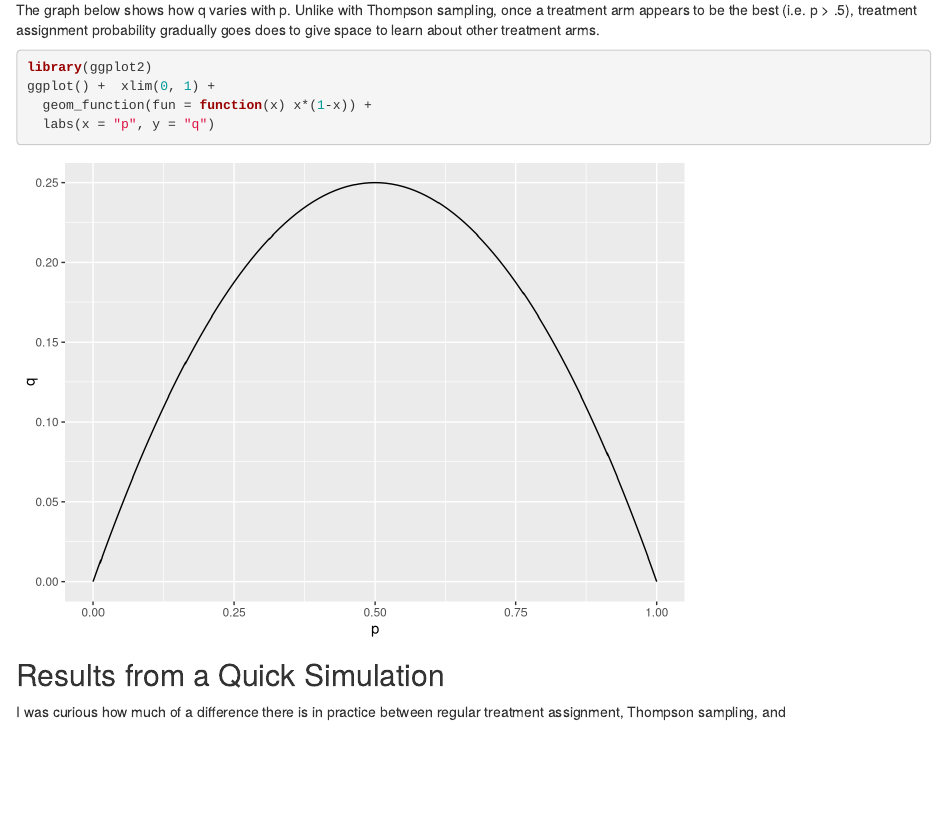
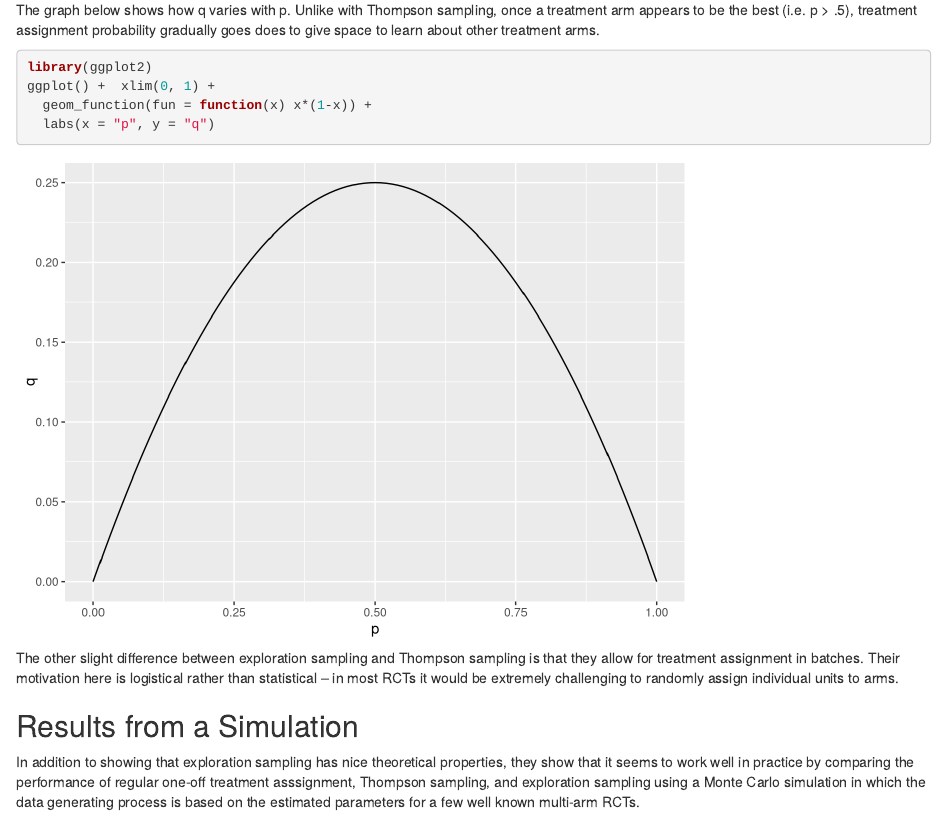
Before and after one commit to dougj892/personal_blog2, an R Markdown document (content/post/2022-01-14-brief-notes-on-kasy-and-sautmann-s-exploration-sampling/index.en.Rmd): the page in a window 1100 px wide, from 1300 px down. Rendered offline with R 4.5, knitr and Pandoc, with nearby package versions.

Commit message:
Adding Kasy and Sautmann

````diff
--- a/content/post/2022-01-14-brief-notes-on-kasy-and-sautmann-s-exploration-sampling/index.en.Rmd
+++ b/content/post/2022-01-14-brief-notes-on-kasy-and-sautmann-s-exploration-sampling/index.en.Rmd
@@ -7,7 +7,6 @@ categories: []
 tags: []
 subtitle: ''
 summary: ''
-draft: True
 authors: []
 lastmod: '2022-01-14T11:37:18+13:00'
 featured: no
@@ -53,8 +52,9 @@ ggplot() +  xlim(0, 1) +
   labs(x = "p", y = "q")
 
 ```
+The other slight difference between exploration sampling and Thompson sampling is that they allow for treatment assignment in batches. Their motivation here is logistical rather than statistical -- in most RCTs it would be extremely challenging to randomly assign individual units to arms.
 
 
-## Results from a Quick Simulation
+## Results from a Simulation
 
-I was curious how much of a difference there is in practice between regular treatment assignment, Thompson sampling, and
+In addition to showing that exploration sampling has nice theoretical properties, they show that it seems to work well in practice by comparing the performance of regular one-off treatment asssignment, Thompson sampling, and exploration sampling using a Monte Carlo simulation in which the data generating process is based on the estimated parameters for a few well known multi-arm RCTs.
````
Also changed, not shown: content/post/2022-01-14-brief-notes-on-kasy-and-sautmann-s-exploration-sampling/index.en.html.
